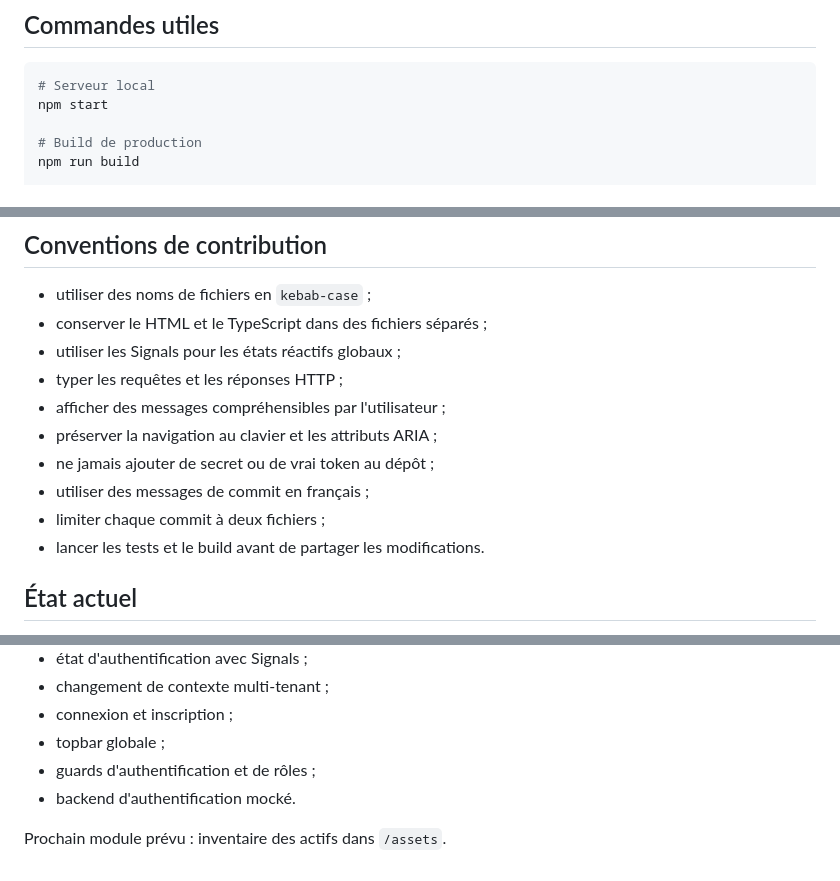
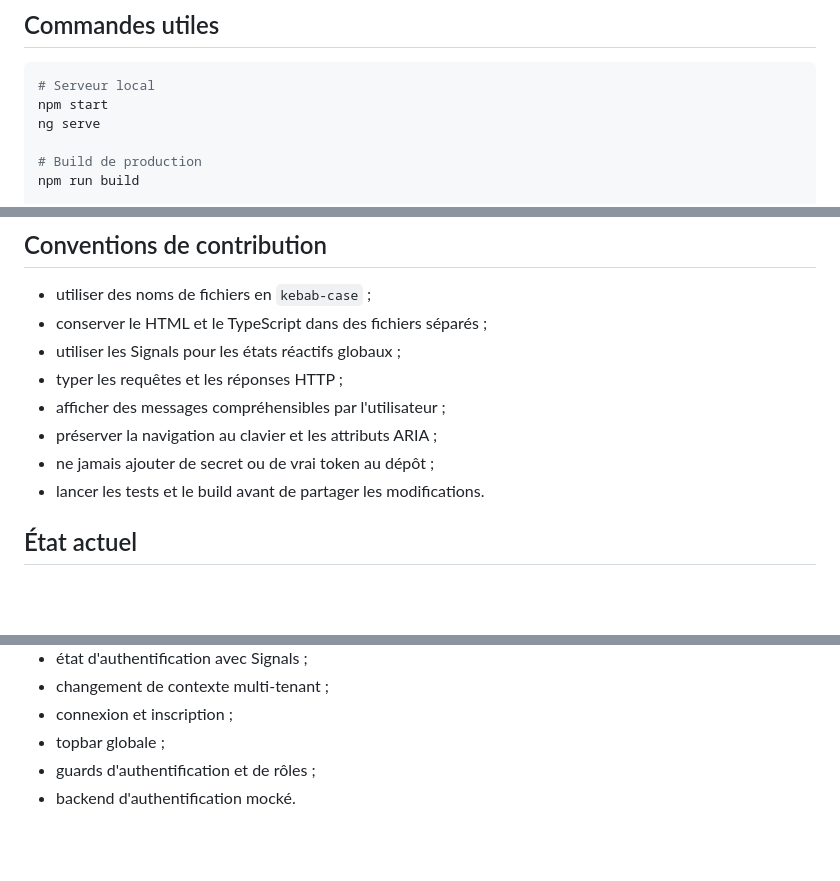
Before and after one commit to Jovialngandu/open_smr, a Markdown page: frontend/README.md, 3 parts joined by grey strips. Drawn GitHub-style; blank space fills up the shorter version.

Commit message:
feat : mis a jour du readme

````diff
--- a/frontend/README.md
+++ b/frontend/README.md
@@ -167,6 +167,7 @@ Les pages sont chargées à la demande avec `loadComponent` afin de limiter le J
 ```bash
 # Serveur local
 npm start
+ng serve
 
 # Build de production
 npm run build
@@ -216,8 +217,6 @@ Exemple de route privée :
 - afficher des messages compréhensibles par l'utilisateur ;
 - préserver la navigation au clavier et les attributs ARIA ;
 - ne jamais ajouter de secret ou de vrai token au dépôt ;
-- utiliser des messages de commit en français ;
-- limiter chaque commit à deux fichiers ;
 - lancer les tests et le build avant de partager les modifications.
 
 ## État actuel
@@ -232,5 +231,3 @@ Fonctionnalités terminées :
 - topbar globale ;
 - guards d'authentification et de rôles ;
 - backend d'authentification mocké.
-
-Prochain module prévu : inventaire des actifs dans `/assets`.
````
